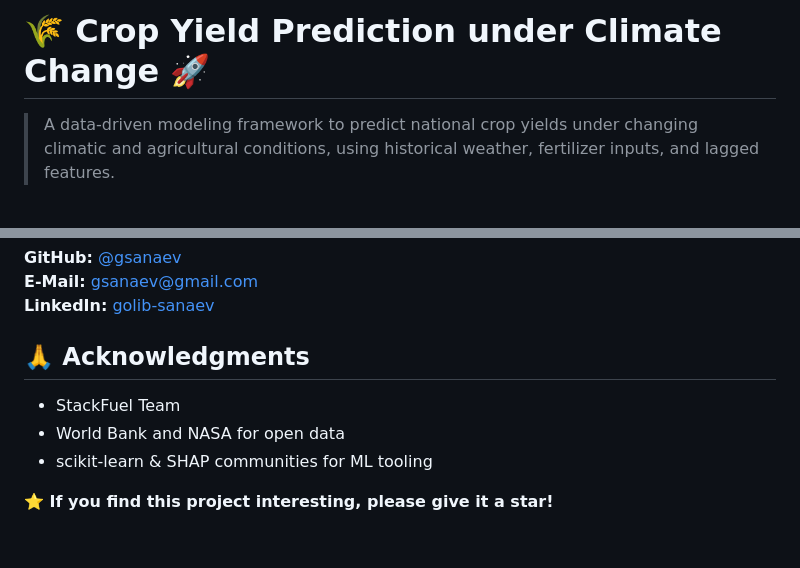
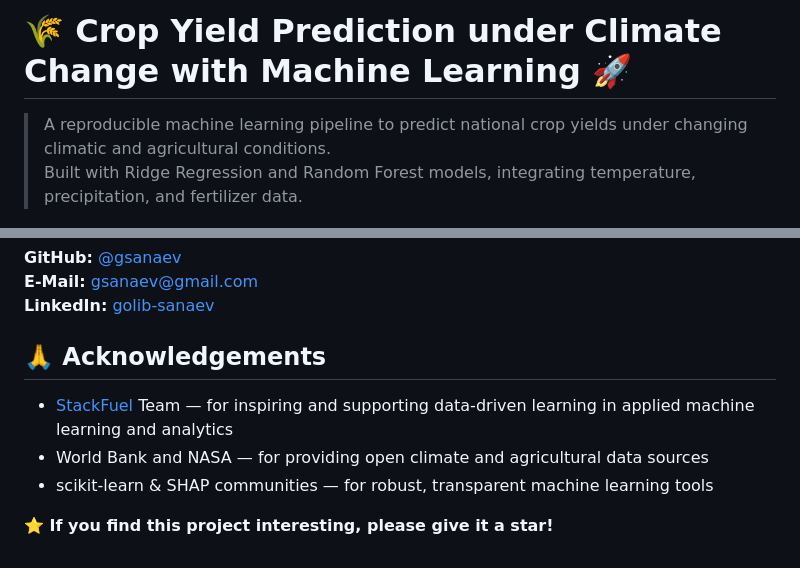
Before and after one commit to gsanaev/crop-yield-prediction-climate-change, a Markdown page: README.md, 2 parts joined by grey strips. Drawn GitHub-style.

```diff
--- a/README.md
+++ b/README.md
@@ -1,4 +1,5 @@
-# 🌾 Crop Yield Prediction under Climate Change 🚀
+# 🌾 Crop Yield Prediction under Climate Change with Machine Learning 🚀
 
-> A data-driven modeling framework to predict national crop yields under changing climatic and agricultural conditions, using historical weather, fertilizer inputs, and lagged features.
+> A reproducible machine learning pipeline to predict national crop yields under changing climatic and agricultural conditions.
+> Built with Ridge Regression and Random Forest models, integrating temperature, precipitation, and fertilizer data.
 
@@ -224,9 +227,11 @@ Golib Sanaev
 **E-Mail:** gsanaev@gmail.com
 **LinkedIn:** [golib-sanaev](https://linkedin.com/in/golib-sanaev/)
 
-## 🙏 Acknowledgments
-- StackFuel Team
-- World Bank and NASA for open data
-- scikit-learn & SHAP communities for ML tooling
+## 🙏 Acknowledgements
+
+- [StackFuel](https://stackfuel.com/de/) Team — for inspiring and supporting data-driven learning in applied machine learning and analytics
+- World Bank and NASA — for providing open climate and agricultural data sources
+- scikit-learn & SHAP communities — for robust, transparent machine learning tools
+
 
 **⭐ If you find this project interesting, please give it a star!**
```
Also changed, not shown: other parts of README.md (+3 -1 lines).
